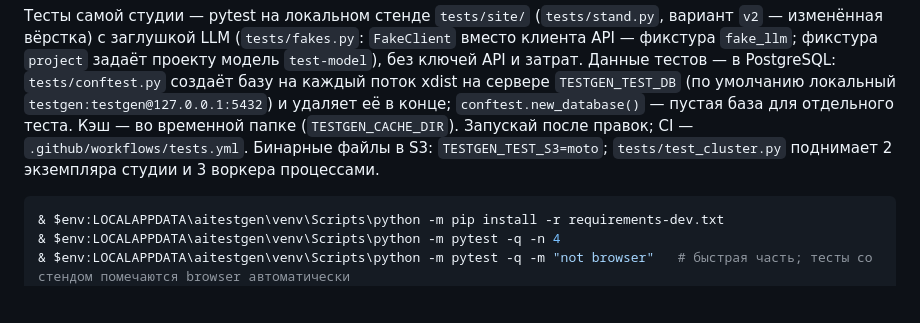
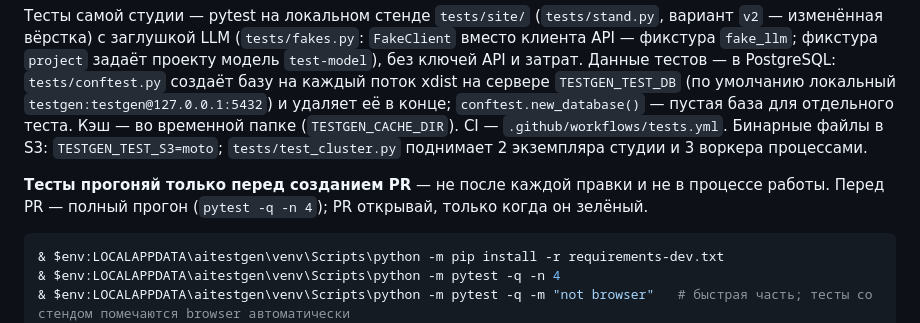
Before and after one commit to Andrey391/ai-testgen, a Markdown page: CLAUDE.md, the part around the change. Rendered like a GitHub page; blank space fills up the shorter version.

Commit message:
Прогонять тесты только перед созданием PR
Вместо прогона после каждой правки — полный прогон перед PR, PR открывается только при зелёном прогоне.

Co-Authored-By: Claude Opus 5.5 <noreply@anthropic.com>

````diff
--- a/CLAUDE.md
+++ b/CLAUDE.md
@@ -100,8 +100,11 @@ $env:ANTHROPIC_API_KEY = "sk-ant-..."   # необязательно: ключ
 PostgreSQL: `tests/conftest.py` создаёт базу на каждый поток xdist на сервере `TESTGEN_TEST_DB` (по
 умолчанию локальный `testgen:testgen@127.0.0.1:5432`) и удаляет её в конце; `conftest.new_database()` —
 пустая база для отдельного теста. Кэш — во временной папке (`TESTGEN_CACHE_DIR`).
-Запускай после правок; CI — `.github/workflows/tests.yml`. Бинарные файлы в S3: `TESTGEN_TEST_S3=moto`;
+CI — `.github/workflows/tests.yml`. Бинарные файлы в S3: `TESTGEN_TEST_S3=moto`;
 `tests/test_cluster.py` поднимает 2 экземпляра студии и 3 воркера процессами.
+
+**Тесты прогоняй только перед созданием PR** — не после каждой правки и не в процессе работы.
+Перед PR — полный прогон (`pytest -q -n 4`); PR открывай, только когда он зелёный.
 
 ```powershell
 & $env:LOCALAPPDATA\aitestgen\venv\Scripts\python -m pip install -r requirements-dev.txt
````
